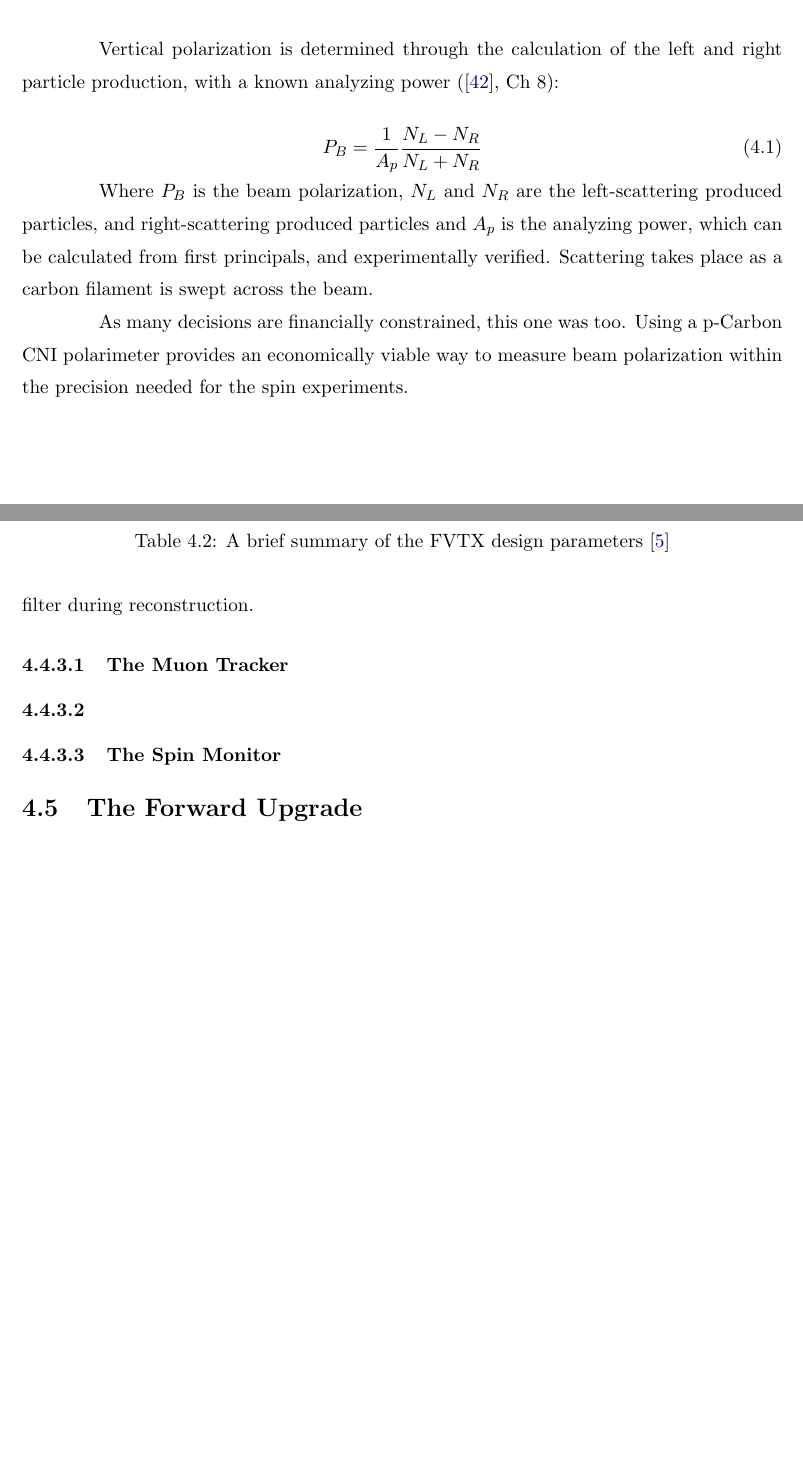
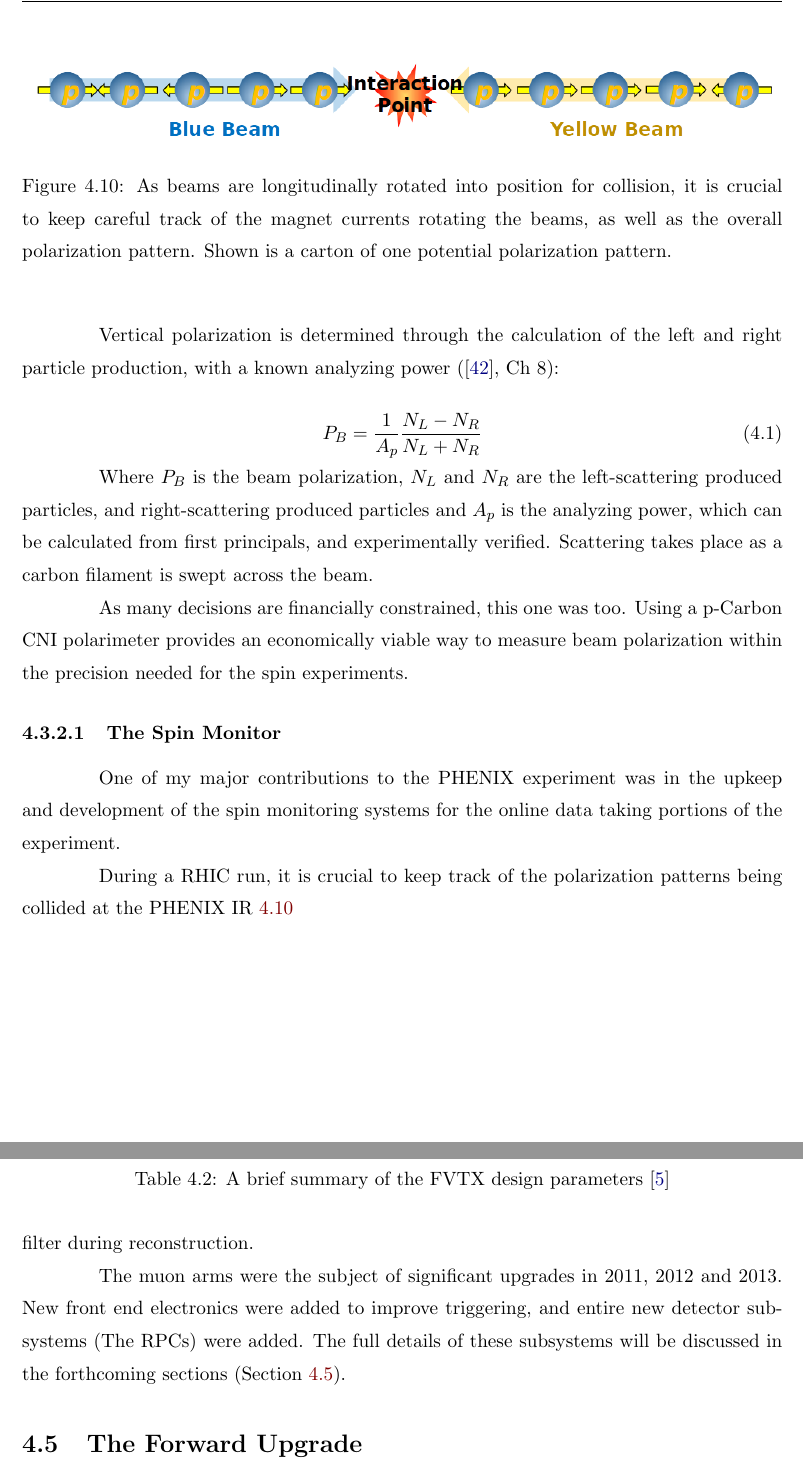
Before and after one commit to Jollyhrothgar/my_thesis, a LaTeX thesis (thesis.tex, which reads 04_experimentalapparatus.tex): two parts of pages 65 and 73 of 96, joined at a grey line, cut at the place of the change, the shorter picture padded with empty space. Compiled offline with pdfLaTeX; a LaTeX package or settings file that is missing is left out.

Commit message:
latest RHIC stuff

```diff
--- a/04_experimentalapparatus.tex
+++ b/04_experimentalapparatus.tex
@@ -344,6 +344,28 @@ As many decisions are financially constrained, this one was too. Using a
 p-Carbon CNI polarimeter provides an economically viable way to measure beam
 polarization within the precision needed for the spin experiments.
 
+\subsubsection{The Spin Monitor}
+\label{sec:the_spin_monitor}
+
+One of my major contributions to the PHENIX experiment was in the upkeep and
+development of the spin monitoring systems for the online data taking portions
+of the experiment.
+
+During a RHIC run, it is crucial to keep track of the polarization patterns
+being collided at the PHENIX IR~\ref{fig:phenix_spin_collision}
+
+\begin{figure}
+  \centering
+  \includegraphics[width=\linewidth]{./figures/phenix_spin_collision}
+  \caption{
+    As beams are longitudinally rotated into position for collision, it is
+    crucial to keep careful track of the magnet currents rotating the beams, as
+    well as the overall polarization pattern. Shown is a carton of one potential
+    polarization pattern.
+  }
+  \label{fig:phenix_spin_collision}
+\end{figure}
+
 
 \clearpage
 \section{The Pioneering High Energy Nuclear Interaction Experiment}
@@ -611,9 +633,11 @@ layers of the MuID, and provide momentum and charge reconstruction for muon
 tracks. Tracks are matched to the event vertex with Kalman filter during
 reconstruction.
 
-\subsubsection{The Muon Tracker}
-\subsubsection{}
-\subsubsection{The Spin Monitor}
+The muon arms were the subject of significant upgrades in 2011, 2012 and 2013.
+New front end electronics were added to improve triggering, and entire new
+detector subsystems (The RPCs) were added. The full details of these subsystems
+will be discussed in the forthcoming sections (Section~\ref{sec:forward_upgrade}).
+
 \section{The Forward Upgrade}
 \label{sec:forward_upgrade}
 
```
Also changed, not shown: figures/phenix_spin_collision.png (added), 04_experimentalapparatus.tex (10 more changed lines).
